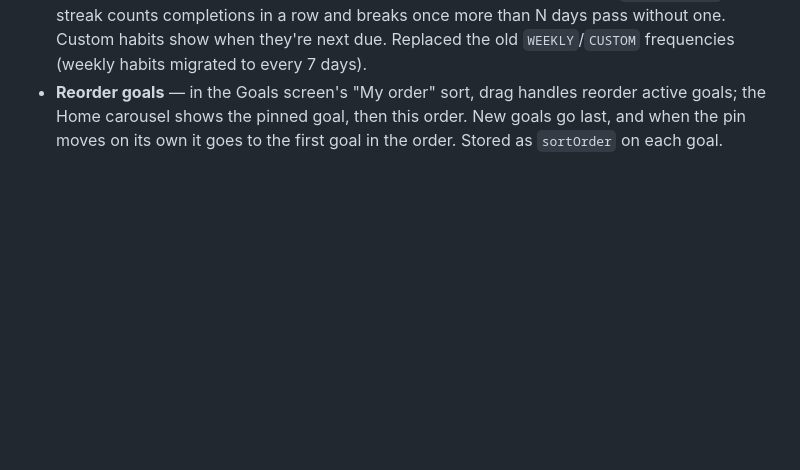
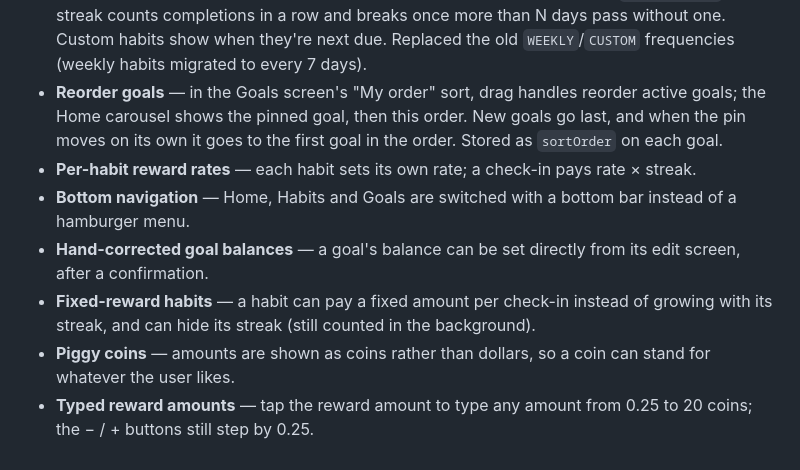
Before and after one commit to marshallhelenm/HabitTracker, a Markdown page: ROADMAP.md, the part around the change. GitHub-like rendering; blank space fills up the shorter version.

```diff
--- a/ROADMAP.md
+++ b/ROADMAP.md
@@ -16,3 +16,9 @@ Planned work, roughly in priority order.
 - **Reset streaks on missed days (daily habits)** — a streak shows as broken ("Start a new streak") as soon as a day is missed, worked out from the last completion date rather than rewritten in the database; the on-screen date rolls over at midnight and on returning to the app.
 - **Custom-interval habits** — a habit is daily or "at least once every N days" (`intervalDays`); the streak counts completions in a row and breaks once more than N days pass without one. Custom habits show when they're next due. Replaced the old `WEEKLY`/`CUSTOM` frequencies (weekly habits migrated to every 7 days).
 - **Reorder goals** — in the Goals screen's "My order" sort, drag handles reorder active goals; the Home carousel shows the pinned goal, then this order. New goals go last, and when the pin moves on its own it goes to the first goal in the order. Stored as `sortOrder` on each goal.
+- **Per-habit reward rates** — each habit sets its own rate; a check-in pays rate × streak.
+- **Bottom navigation** — Home, Habits and Goals are switched with a bottom bar instead of a hamburger menu.
+- **Hand-corrected goal balances** — a goal's balance can be set directly from its edit screen, after a confirmation.
+- **Fixed-reward habits** — a habit can pay a fixed amount per check-in instead of growing with its streak, and can hide its streak (still counted in the background).
+- **Piggy coins** — amounts are shown as coins rather than dollars, so a coin can stand for whatever the user likes.
+- **Typed reward amounts** — tap the reward amount to type any amount from 0.25 to 20 coins; the − / + buttons still step by 0.25.
```
Also changed, not shown: README.md (+15 -5 lines), docs/screenshots/edit-habit.png (added), docs/screenshots/goals.png (added), docs/screenshots/habits.png (added), docs/screenshots/home.png (added).
